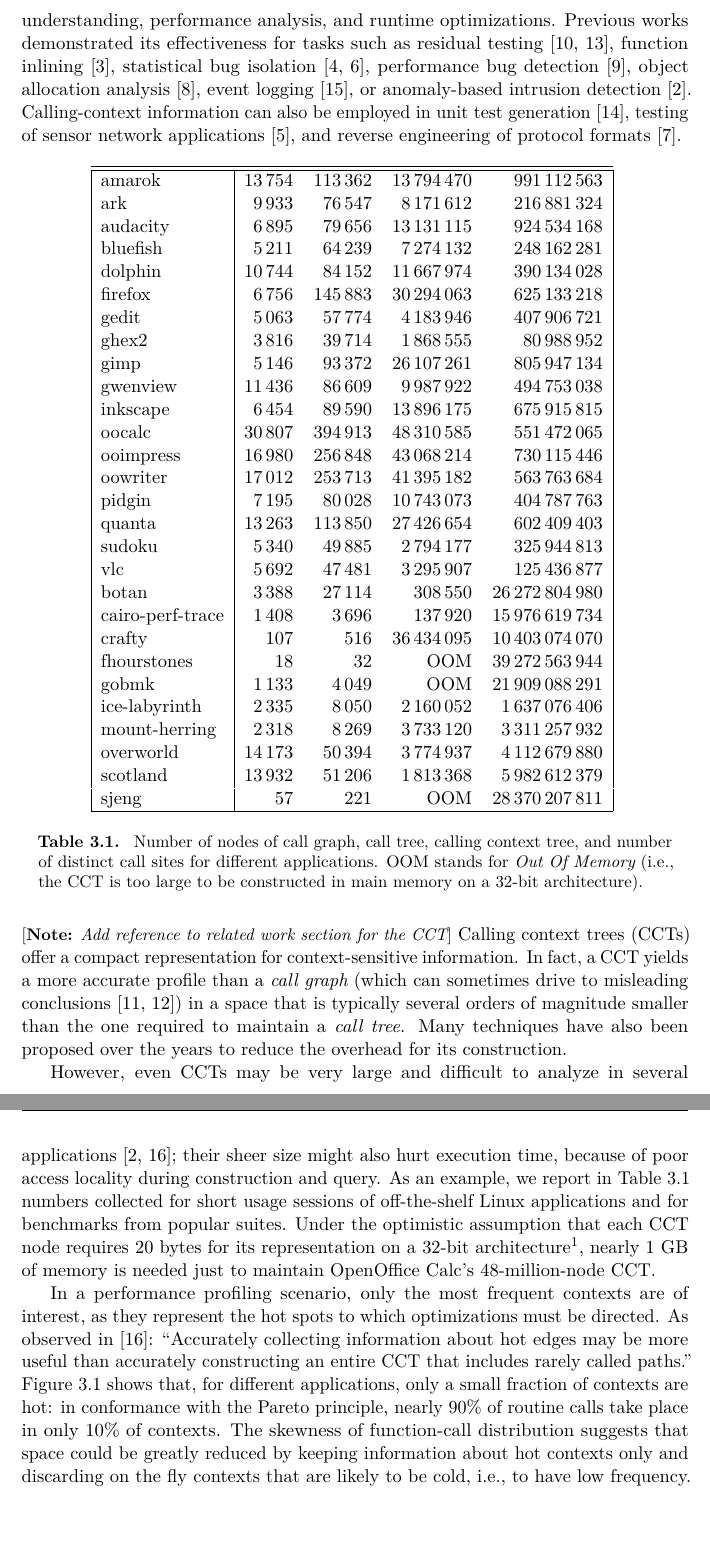
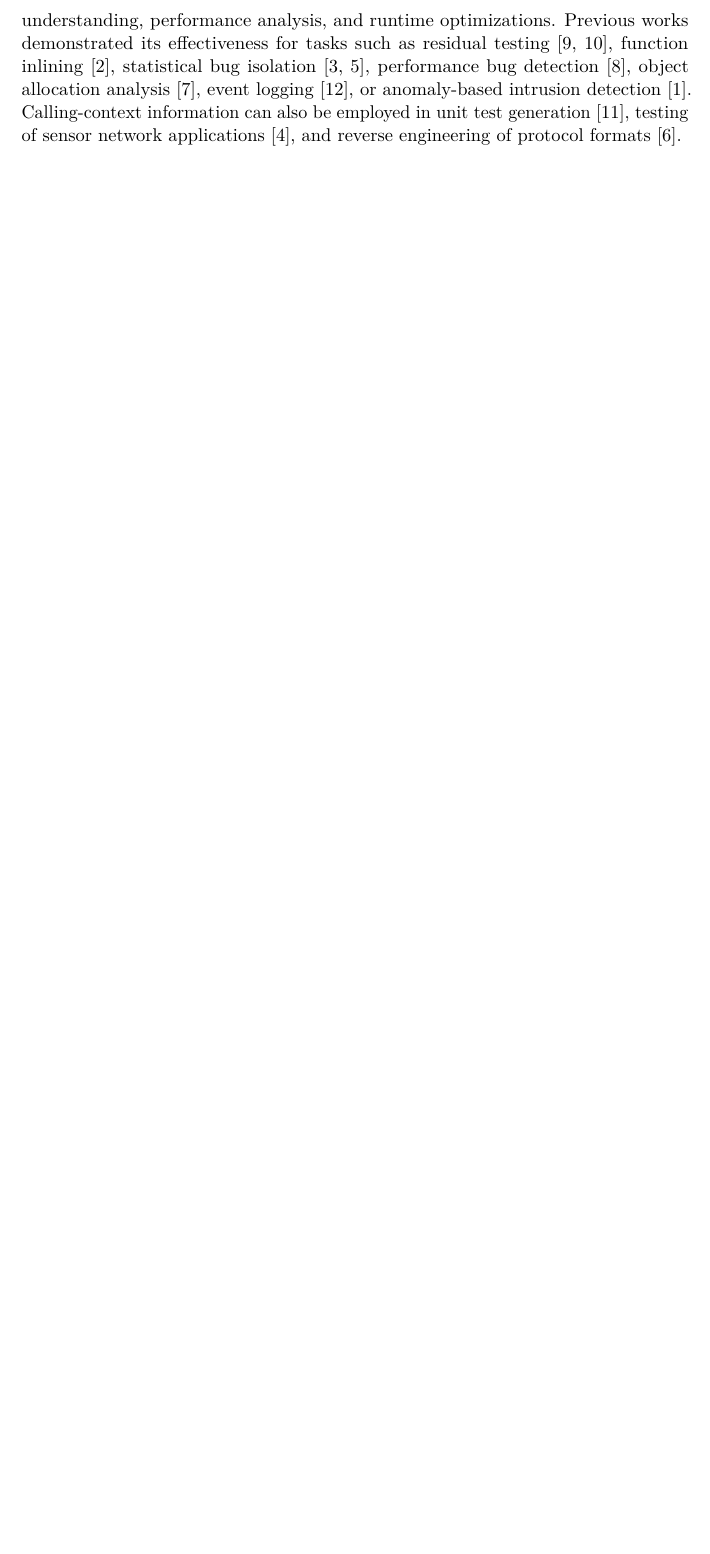
Before and after one commit to dcdelia/PhD-Thesis, a LaTeX thesis (thesis.tex, which reads hcct.tex): two parts of pages 11 and 12 of 20 before the commit and part of page 11 of 17 after it, the two joined at a grey line, cut so that both start at the same text, the shorter picture padded with empty space. Compiled offline with pdfLaTeX.

Commit message:
edited hcct.tex

```diff
--- a/hcct.tex
+++ b/hcct.tex
@@ -8,55 +8,3 @@ The dynamic {\em calling context} of a routine invocation is defined as the sequ
 Context-sensitive profiling information provides valuable information for program understanding, performance analysis, and runtime optimizations. Previous works demonstrated its effectiveness for tasks such as residual testing~\cite{PavlopoulouY99,Vaswani07}, function inlining~\cite{Chang92}, statistical bug isolation~\cite{Feng03,Liblit03}, performance bug detection~\cite{Nistor13}, object allocation analysis~\cite{Nethercote07}, event logging~\cite{Zhang06}, or anomaly-based intrusion detection~\cite{Bond07}.
 % this is a sync with PCCE paper
 Calling-context information can also be employed in unit test generation~\cite{Villazon09}, testing of sensor network applications~\cite{Lai08}, and reverse engineering of protocol formats~\cite{Lin08}.
-
-\begin{table}[ht]
-%\centering
-\begin{center}
-\begin{tabular}{|l|r r r r|}
-\hline
-\hline
-amarok & 13\,754 & 113\,362 & 13\,794\,470 & 991\,112\,563 \\
-ark & 9\,933 & 76\,547 & 8\,171\,612 & 216\,881\,324 \\
-audacity & 6\,895 & 79\,656 & 13\,131\,115 & 924\,534\,168 \\
-bluefish & 5\,211 & 64\,239 & 7\,274\,132 & 248\,162\,281 \\
-dolphin & 10\,744 & 84\,152 & 11\,667\,974 & 390\,134\,028 \\
-firefox & 6\,756 & 145\,883 & 30\,294\,063 & 625\,133\,218 \\
-gedit & 5\,063 & 57\,774 & 4\,183\,946 & 407\,906\,721 \\
-ghex2 & 3\,816 & 39\,714 & 1\,868\,555 & 80\,988\,952 \\
-gimp & 5\,146 & 93\,372 & 26\,107\,261 & 805\,947\,134 \\
-gwenview & 11\,436 & 86\,609 & 9\,987\,922 & 494\,753\,038 \\
-inkscape & 6\,454 & 89\,590 & 13\,896\,175 & 675\,915\,815 \\
-oocalc & 30\,807 & 394\,913 & 48\,310\,585 & 551\,472\,065 \\
-ooimpress & 16\,980 & 256\,848 & 43\,068\,214 & 730\,115\,446 \\
-oowriter & 17\,012 & 253\,713 & 41\,395\,182 & 563\,763\,684 \\
-pidgin & 7\,195 & 80\,028 & 10\,743\,073 & 404\,787\,763 \\
-quanta & 13\,263 & 113\,850 & 27\,426\,654 & 602\,409\,403 \\
-sudoku & 5\,340 & 49\,885 & 2\,794\,177 & 325\,944\,813 \\
-vlc & 5\,692 & 47\,481 & 3\,295\,907 & 125\,436\,877 \\
-%\hline
-botan & 3\,388 & 27\,114 & 308\,550 & 26\,272\,804\,980 \\
-cairo-perf-trace & 1\,408 & 3\,696 & 137\,920 & 15\,976\,619\,734 \\
-crafty & 107 & 516 & 36\,434\,095 & 10\,403\,074\,070 \\
-fhourstones & 18 & 32 & OOM & 39\,272\,563\,944 \\
-gobmk & 1\,133 & 4\,049 & OOM & 21\,909\,088\,291 \\
-ice-labyrinth & 2\,335 & 8\,050 & 2\,160\,052 & 1\,637\,076\,406 \\
-mount-herring & 2\,318 & 8\,269 & 3\,733\,120 & 3\,311\,257\,932 \\
-overworld & 14\,173 & 50\,394 & 3\,774\,937 & 4\,112\,679\,880 \\
-scotland & 13\,932 & 51\,206 & 1\,813\,368 & 5\,982\,612\,379 \\
-sjeng & 57 & 221 & OOM & 28\,370\,207\,811 \\
-\hline
-\end{tabular}
-\vspace{4mm}
-\caption{\label{tab:CCTsize} Number of nodes of call graph, call tree, calling context tree, and number of distinct call sites for different applications. OOM stands for {\em Out Of Memory} (i.e., the CCT is too large to be constructed in main memory on a 32-bit architecture). %Game PlanetPenguin Racer has been run on two different courses (mount-herring and ice-labyrinth). Similarly, game SuperTuxKart has been run on tracks overworld and scotland.
-}
-\end{center}
-\end{table}
-\vspace{-8mm}
-
-\mynote{Add reference to related work section for the CCT}
-Calling context trees (CCTs) offer a compact representation for context-sensitive information. In fact, a CCT yields a more accurate profile than a {\em call graph} (which can sometimes drive to misleading conclusions~\cite{Ponder88, Spivey04}) in a space that is typically several orders of magnitude smaller than the one required to maintain a {\em call tree}. Many techniques have also been proposed over the years to reduce the overhead for its construction.
-%, by trading accuracy for performance.
-
-However, even CCTs may be very large and difficult to analyze in several applications~\cite{Bond07,Zhuang06}; their sheer size might also hurt execution time, because of poor access locality during construction and query. As an example, we report in \mytable\ref{tab:CCTsize} numbers collected for short usage sessions of off-the-shelf Linux applications and for benchmarks from popular suites. Under the optimistic assumption that each CCT node requires 20 bytes for its representation on a 32-bit architecture\footnote{From maintaining the routine ID, the call site, and the metric using {\tt int} fields, along with two pointers for a first-child, next-sibling representation. Previous works~\cite{Ammons97,Spivey04} use larger nodes.}, nearly 1 GB of memory is needed just to maintain OpenOffice Calc's 48-million-node CCT.
-
-In a performance profiling scenario, only the most frequent contexts are of interest, as they represent the hot spots to which optimizations must be directed. As observed in~\cite{Zhuang06}: ``Accurately collecting information about hot edges may be more useful than accurately constructing an entire CCT that includes rarely called paths.'' \myfigure\ref{fig:hcct-skewness} shows that, for different applications, only a small fraction of contexts are hot: in conformance with the Pareto principle, nearly 90\% of routine calls take place in only 10\% of contexts. The skewness of function-call distribution suggests that space could be greatly reduced by keeping information about hot contexts only and discarding on the fly contexts that are likely to be cold, i.e., to have low frequency.
```
Also changed, not shown: hcct.tex (24 more changed lines).
